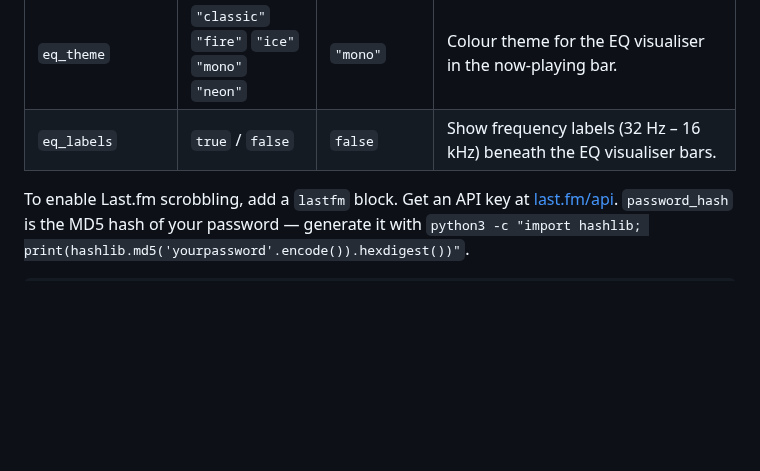
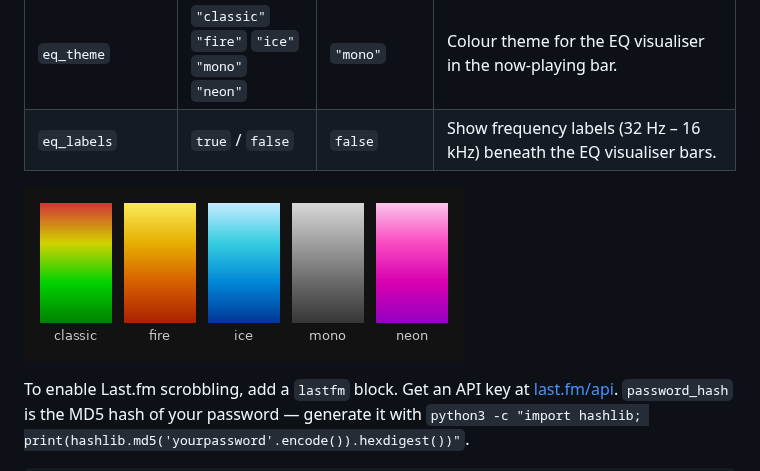
Before and after one commit to pauljhdrake/low-tide, a Markdown page: README.md, the part around the change. Drawn GitHub-style; pictures changed too: assets/eq_themes.png (added); blank space fills up the shorter version.

````diff
--- a/README.md
+++ b/README.md
@@ -201,6 +201,8 @@ Create `~/.config/low-tide/config.json` to override defaults:
 | `eq_theme` | `"classic"` `"fire"` `"ice"` `"mono"` `"neon"` | `"mono"` | Colour theme for the EQ visualiser in the now-playing bar. |
 | `eq_labels` | `true` / `false` | `false` | Show frequency labels (32 Hz – 16 kHz) beneath the EQ visualiser bars. |
 
+![EQ themes](assets/eq_themes.png)
+
 To enable Last.fm scrobbling, add a `lastfm` block. Get an API key at [last.fm/api](https://www.last.fm/api/account/create). `password_hash` is the MD5 hash of your password — generate it with `python3 -c "import hashlib; print(hashlib.md5('yourpassword'.encode()).hexdigest())"`.
 
 ```json
````
Also changed, not shown: docs/prs/eq-theme-swatches-readme.md (added, +14 -0 lines).
